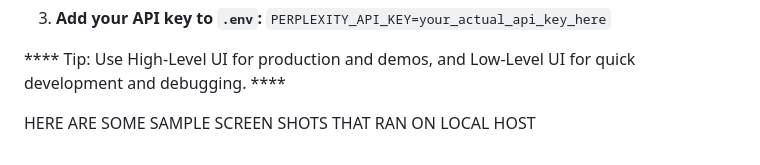
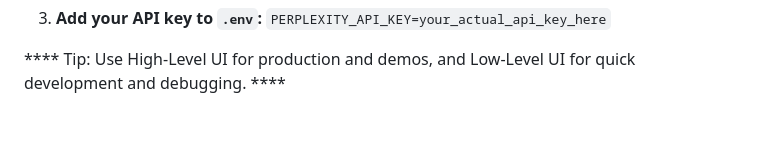
Before and after one commit to ssundxr/ai-story-image-generator-django, a Markdown page: README.md, the part around the change. Rendered like a GitHub page; blank space fills up the shorter version.

````diff
--- a/README.md
+++ b/README.md
@@ -105,5 +105,3 @@ setup instructions:
 ```PERPLEXITY_API_KEY=your_actual_api_key_here```
 
  **** Tip: Use High-Level UI for production and demos, and Low-Level UI for quick development and debugging. ****
-
-HERE ARE SOME SAMPLE SCREEN SHOTS THAT RAN ON LOCAL HOST
````
